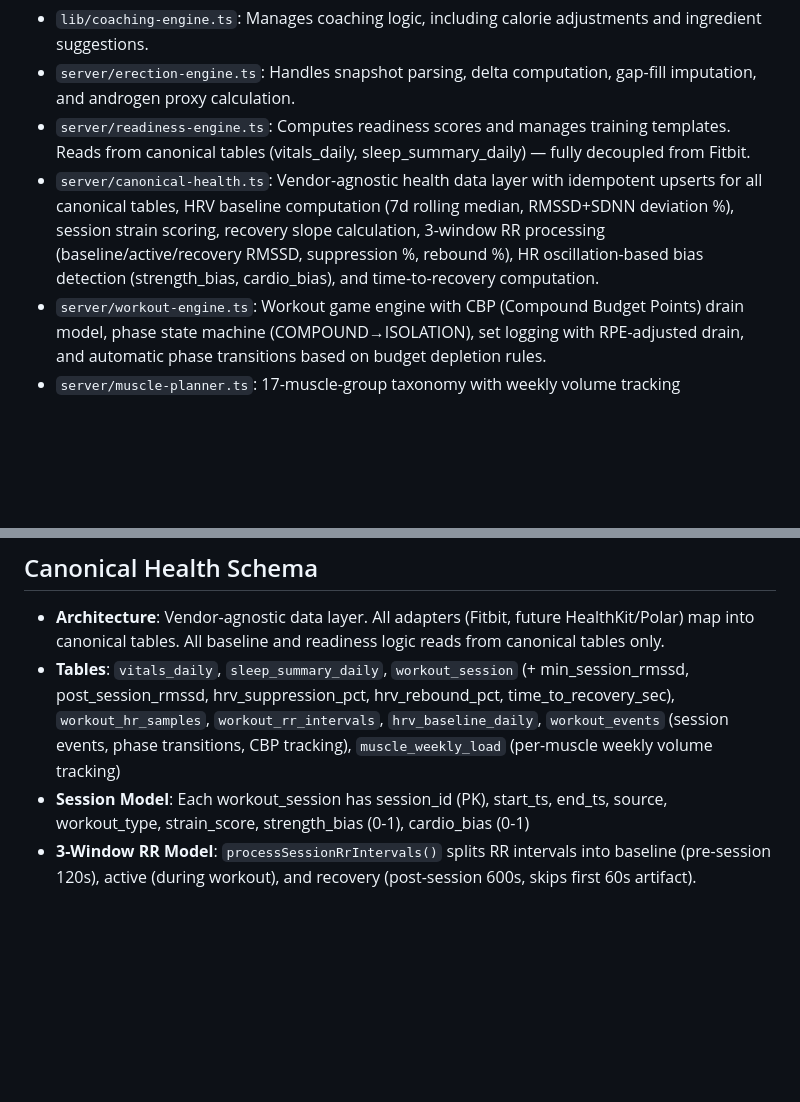
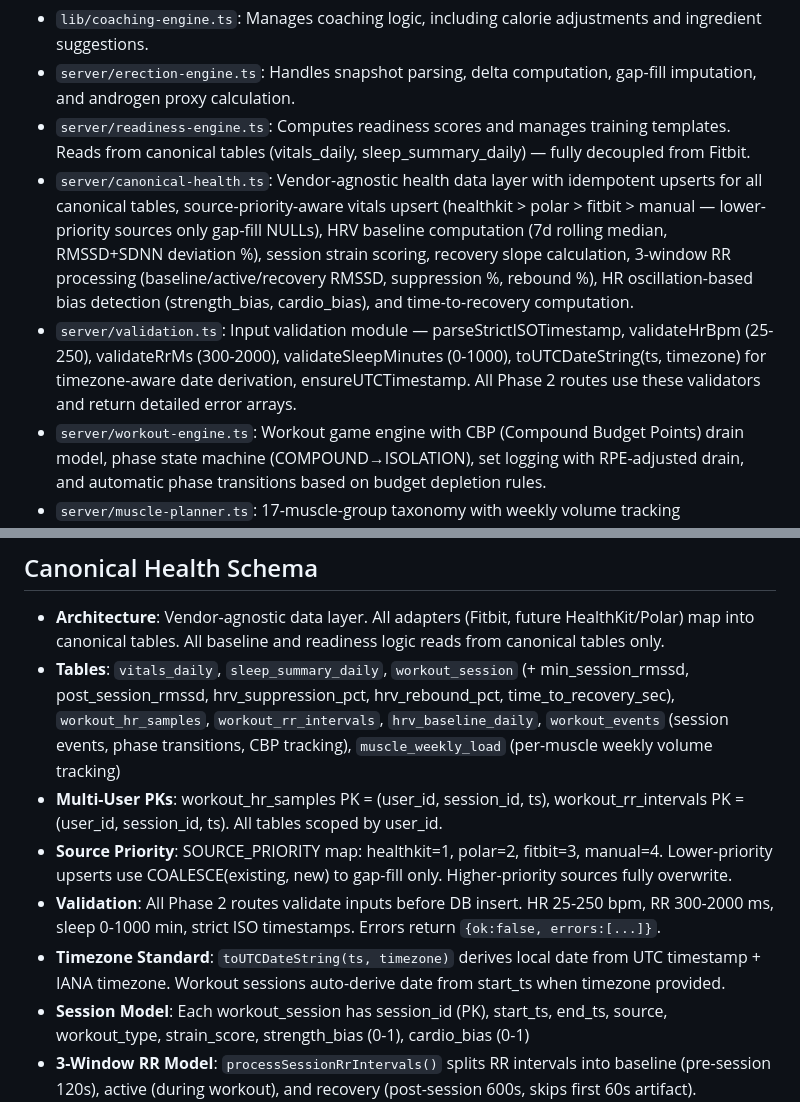
Before and after one commit to drakonoslav/bulk-coach, a Markdown page: replit.md, 2 parts joined by grey strips. Rendered like a GitHub page; blank space fills up the shorter version.

Commit message:
Add data validation and source priority to health tracking
Introduce input validation and a source priority system for health data, ensuring data integrity and accurate merging from multiple sources.

Replit-Commit-Author: Agent
Replit-Commit-Session-Id: f1c5c7d3-b1ac-402f-9157-32b255e6b411
Replit-Commit-Checkpoint-Type: intermediate_checkpoint
Replit-Commit-Event-Id: 6d9378c4-c7d0-4cee-993b-95a63ed42d81
Replit-Commit-Screenshot-Url: https://storage.googleapis.com/screenshot-production-us-central1/1f07cee0-0836-4b47-b04f-c5c24638d4fd/f1c5c7d3-b1ac-402f-9157-32b255e6b411/1Sy7OGO
Replit-Helium-Checkpoint-Created: true

```diff
--- a/replit.md
+++ b/replit.md
@@ -13,7 +13,8 @@ Core logic is modularized:
 - `lib/coaching-engine.ts`: Manages coaching logic, including calorie adjustments and ingredient suggestions.
 - `server/erection-engine.ts`: Handles snapshot parsing, delta computation, gap-fill imputation, and androgen proxy calculation.
 - `server/readiness-engine.ts`: Computes readiness scores and manages training templates. Reads from canonical tables (vitals_daily, sleep_summary_daily) — fully decoupled from Fitbit.
-- `server/canonical-health.ts`: Vendor-agnostic health data layer with idempotent upserts for all canonical tables, HRV baseline computation (7d rolling median, RMSSD+SDNN deviation %), session strain scoring, recovery slope calculation, 3-window RR processing (baseline/active/recovery RMSSD, suppression %, rebound %), HR oscillation-based bias detection (strength_bias, cardio_bias), and time-to-recovery computation.
+- `server/canonical-health.ts`: Vendor-agnostic health data layer with idempotent upserts for all canonical tables, source-priority-aware vitals upsert (healthkit > polar > fitbit > manual — lower-priority sources only gap-fill NULLs), HRV baseline computation (7d rolling median, RMSSD+SDNN deviation %), session strain scoring, recovery slope calculation, 3-window RR processing (baseline/active/recovery RMSSD, suppression %, rebound %), HR oscillation-based bias detection (strength_bias, cardio_bias), and time-to-recovery computation.
+- `server/validation.ts`: Input validation module — parseStrictISOTimestamp, validateHrBpm (25-250), validateRrMs (300-2000), validateSleepMinutes (0-1000), toUTCDateString(ts, timezone) for timezone-aware date derivation, ensureUTCTimestamp. All Phase 2 routes use these validators and return detailed error arrays.
 - `server/workout-engine.ts`: Workout game engine with CBP (Compound Budget Points) drain model, phase state machine (COMPOUND→ISOLATION), set logging with RPE-adjusted drain, and automatic phase transitions based on budget depletion rules.
 - `server/muscle-planner.ts`: 17-muscle-group taxonomy with weekly volume tracking (hard_sets/total_sets), deficit-based isolation target picker respecting readiness-gated systemic load, and day-type-aware muscle selection (PPL/Upper-Lower/Full Body).
 - `server/adapters/fitbit.ts`: Translates Fitbit data into the canonical format.
@@ -30,6 +31,10 @@ UI/UX decisions include a dark theme with a teal primary color (#00D4AA), a purp
 ## Canonical Health Schema
 - **Architecture**: Vendor-agnostic data layer. All adapters (Fitbit, future HealthKit/Polar) map into canonical tables. All baseline and readiness logic reads from canonical tables only.
 - **Tables**: `vitals_daily`, `sleep_summary_daily`, `workout_session` (+ min_session_rmssd, post_session_rmssd, hrv_suppression_pct, hrv_rebound_pct, time_to_recovery_sec), `workout_hr_samples`, `workout_rr_intervals`, `hrv_baseline_daily`, `workout_events` (session events, phase transitions, CBP tracking), `muscle_weekly_load` (per-muscle weekly volume tracking)
+- **Multi-User PKs**: workout_hr_samples PK = (user_id, session_id, ts), workout_rr_intervals PK = (user_id, session_id, ts). All tables scoped by user_id.
+- **Source Priority**: SOURCE_PRIORITY map: healthkit=1, polar=2, fitbit=3, manual=4. Lower-priority upserts use COALESCE(existing, new) to gap-fill only. Higher-priority sources fully overwrite.
+- **Validation**: All Phase 2 routes validate inputs before DB insert. HR 25-250 bpm, RR 300-2000 ms, sleep 0-1000 min, strict ISO timestamps. Errors return `{ok:false, errors:[...]}`.
+- **Timezone Standard**: `toUTCDateString(ts, timezone)` derives local date from UTC timestamp + IANA timezone. Workout sessions auto-derive date from start_ts when timezone provided.
 - **Session Model**: Each workout_session has session_id (PK), start_ts, end_ts, source, workout_type, strain_score, strength_bias (0-1), cardio_bias (0-1)
 - **3-Window RR Model**: `processSessionRrIntervals()` splits RR intervals into baseline (pre-session 120s), active (during workout), and recovery (post-session 600s, skips first 60s artifact). Computes pre/min/post RMSSD. Rolling min uses time-based 60s windows stepping 10s with p10 (not absolute min). hrv_suppression_pct = clamp((pre-min)/pre, 0-100), hrv_rebound_pct = clamp((post-min)/(pre-min), 0-100). Resting HR = median baseline HR samples (fallback: 60000/mean_baseline_RR). Recovery target = restingHr + 0.10*(peakHr - restingHr), requires 30s sustained under target on 15s smoothed HR. Min beat thresholds: baseline >= 60, recovery >= 60, rolling window >= 20.
 - **HR Oscillation Bias**: `computeSessionBiasesFromPhysiology()` uses HR amplitude + oscillation count for strength detection (intermittent high-low pattern) vs sustained high HR for cardio detection.
```
